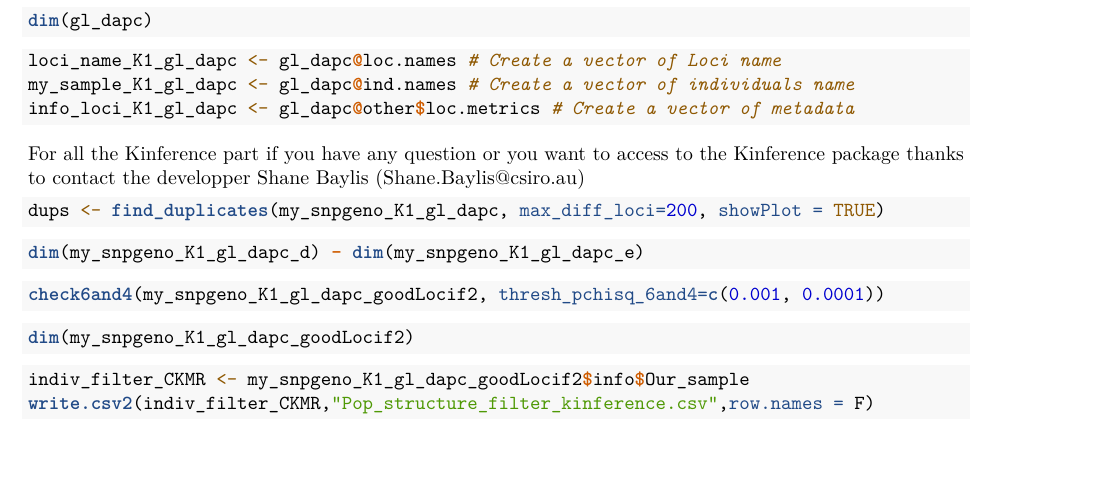
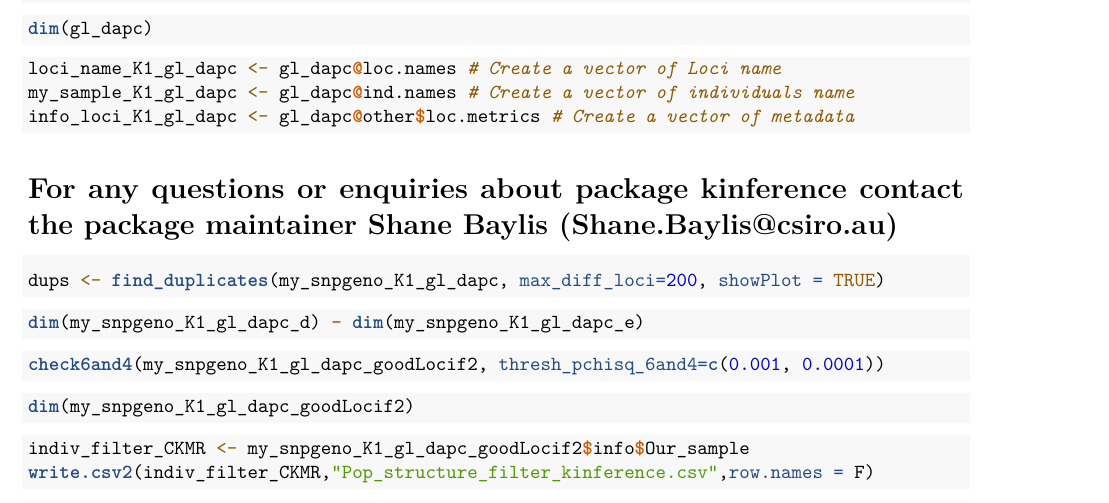
Before and after one commit to ThomasCOOOL/Swordfish_Population_structure, an R Markdown document (Notebook_COOOL_Population_Structure.Rmd): part of page 2 of 5, cut so that both start at the same text, the shorter picture padded with empty space. Rendered offline with R 4.5, knitr and Pandoc, then LaTeX, with nearby package versions; the code chunks are not run, so their results and figures are left out.

Commit message:
Update Notebook_COOOL_Population_Structure.Rmd

````diff
--- a/Notebook_COOOL_Population_Structure.Rmd
+++ b/Notebook_COOOL_Population_Structure.Rmd
@@ -143,7 +143,7 @@ Ind_info_POP_K1_gl_dapc <- cbind(my_sample_K1_gl_dapc, rep("POP1", 2028))
 Ind_info_POP_K1_gl_dapc <- as.data.frame(Ind_info_POP_K1_gl_dapc)
 ```
 
-For all the Kinference part if you have any question or you want to access to the Kinference package thanks to contact the developper Shane Baylis (Shane.Baylis@csiro.au)
+# For any questions or enquiries about package kinference contact the package maintainer Shane Baylis (Shane.Baylis@csiro.au)
 
 ```{r, include=FALSE,echo=FALSE, warning=FALSE}
 my_snpgeno_K1_gl_dapc <- snpgeno.snpgds(x = as.matrix(gl_dapc), Locus = loci_name_K1_gl_dapc, Our_sample = my_sample_K1_gl_dapc, locinfo = info_loci_K1_gl_dapc, info = Ind_info_POP_K1_gl_dapc)
````
